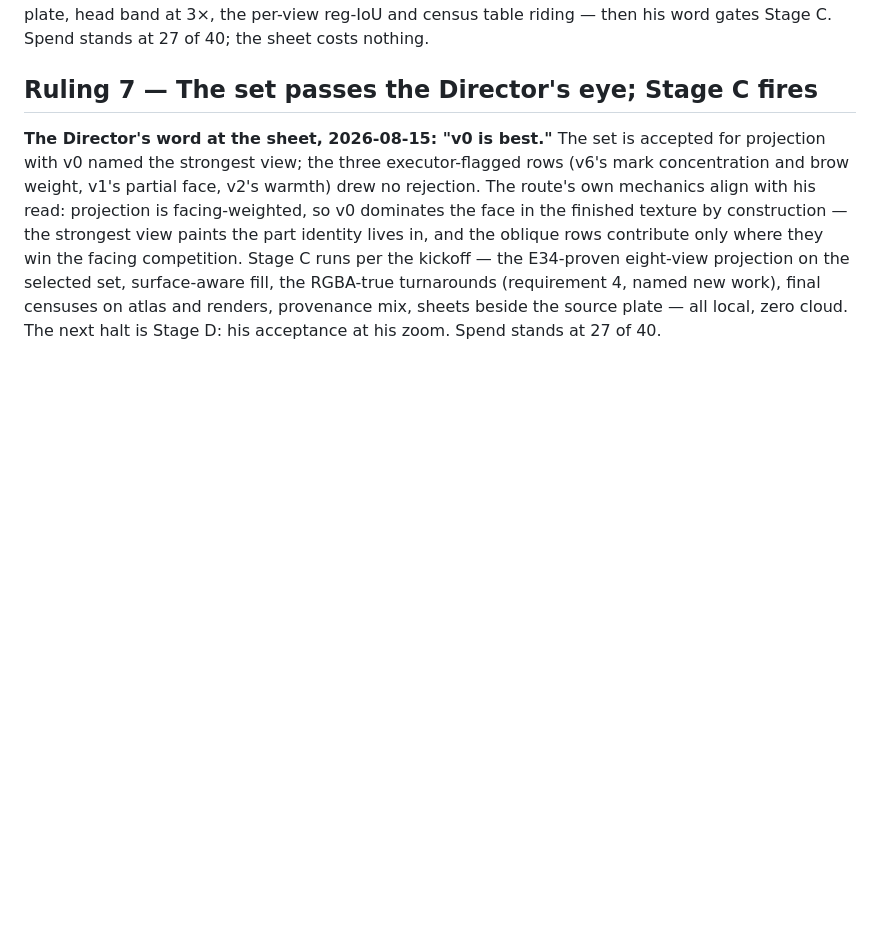
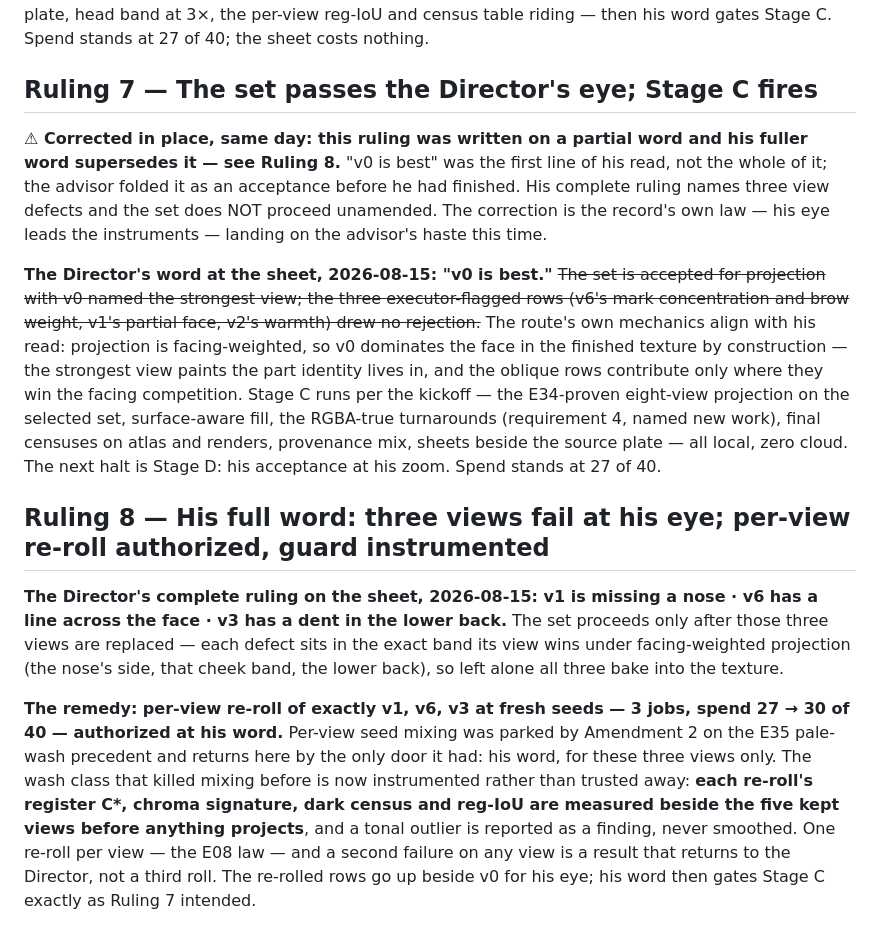
Before and after one commit to mcp-tool-shop-org/facet, a Markdown page: docs/experiments/E37-ruling.md, the part around the change. Rendered like a GitHub page; blank space fills up the shorter version.

Commit message:
E37 Ruling 8: his full word - three views fail at his eye - and Ruling 7 corrected in place as the advisor's haste.
v1 missing a nose, v6 a line across the face, v3 a dent in the lower back;
each sits in the band its view wins, so all three would bake in. Per-view
re-roll of exactly those views authorized at his word - the only door
Amendment 2 left open - with the wash guard instrumented: C*, chroma
signature, census and reg-IoU per re-roll beside the kept five before
anything projects. One re-roll per view; a second failure is a result.
Ruling 7 was folded on a partial word before he finished reading - owned in
place.

Co-Authored-By: Claude Fable 5 <noreply@anthropic.com>

```diff
--- a/docs/experiments/E37-ruling.md
+++ b/docs/experiments/E37-ruling.md
@@ -239,10 +239,18 @@ the sheet costs nothing.
 
 ## Ruling 7 — The set passes the Director's eye; Stage C fires
 
-**The Director's word at the sheet, 2026-08-15: "v0 is best."** The set is
+**⚠ Corrected in place, same day: this ruling was written on a partial word
+and his fuller word supersedes it — see Ruling 8.** "v0 is best" was the
+first line of his read, not the whole of it; the advisor folded it as an
+acceptance before he had finished. His complete ruling names three view
+defects and the set does NOT proceed unamended. The correction is the
+record's own law — his eye leads the instruments — landing on the advisor's
+haste this time.
+
+**The Director's word at the sheet, 2026-08-15: "v0 is best."** ~~The set is
 accepted for projection with v0 named the strongest view; the three
 executor-flagged rows (v6's mark concentration and brow weight, v1's partial
-face, v2's warmth) drew no rejection. The route's own mechanics align with his
+face, v2's warmth) drew no rejection.~~ The route's own mechanics align with his
 read: projection is facing-weighted, so v0 dominates the face in the finished
 texture by construction — the strongest view paints the part identity lives
 in, and the oblique rows contribute only where they win the facing
@@ -251,3 +259,24 @@ projection on the selected set, surface-aware fill, the RGBA-true turnarounds
 (requirement 4, named new work), final censuses on atlas and renders,
 provenance mix, sheets beside the source plate — all local, zero cloud. The
 next halt is Stage D: his acceptance at his zoom. Spend stands at 27 of 40.
+
+## Ruling 8 — His full word: three views fail at his eye; per-view re-roll authorized, guard instrumented
+
+**The Director's complete ruling on the sheet, 2026-08-15: v1 is missing a
+nose · v6 has a line across the face · v3 has a dent in the lower back.** The
+set proceeds only after those three views are replaced — each defect sits in
+the exact band its view wins under facing-weighted projection (the nose's
+side, that cheek band, the lower back), so left alone all three bake into the
+texture.
+
+**The remedy: per-view re-roll of exactly v1, v6, v3 at fresh seeds — 3 jobs,
+spend 27 → 30 of 40 — authorized at his word.** Per-view seed mixing was
+parked by Amendment 2 on the E35 pale-wash precedent and returns here by the
+only door it had: his word, for these three views only. The wash class that
+killed mixing before is now instrumented rather than trusted away: **each
+re-roll's register C\*, chroma signature, dark census and reg-IoU are measured
+beside the five kept views before anything projects**, and a tonal outlier is
+reported as a finding, never smoothed. One re-roll per view — the E08 law —
+and a second failure on any view is a result that returns to the Director,
+not a third roll. The re-rolled rows go up beside v0 for his eye; his word
+then gates Stage C exactly as Ruling 7 intended.
```
